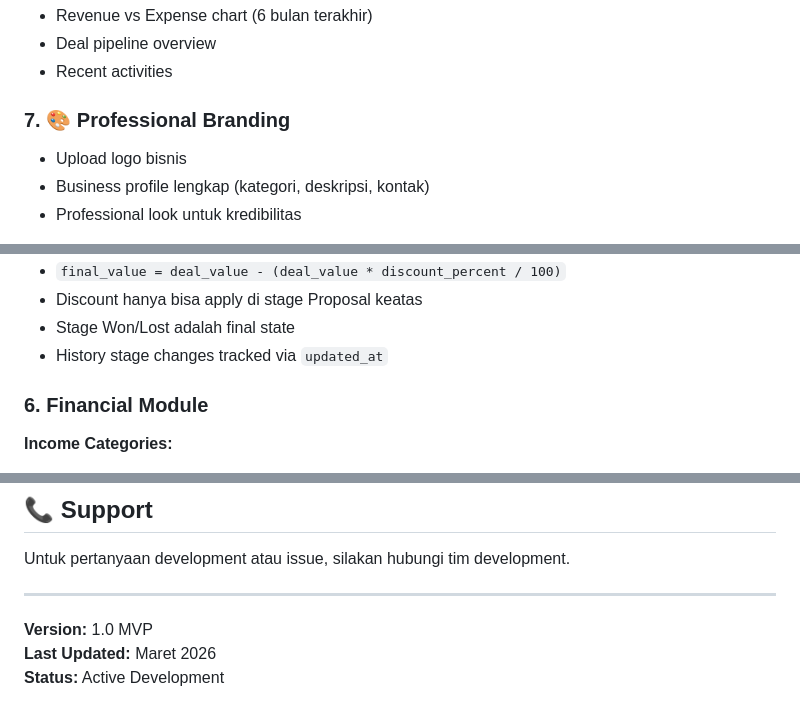
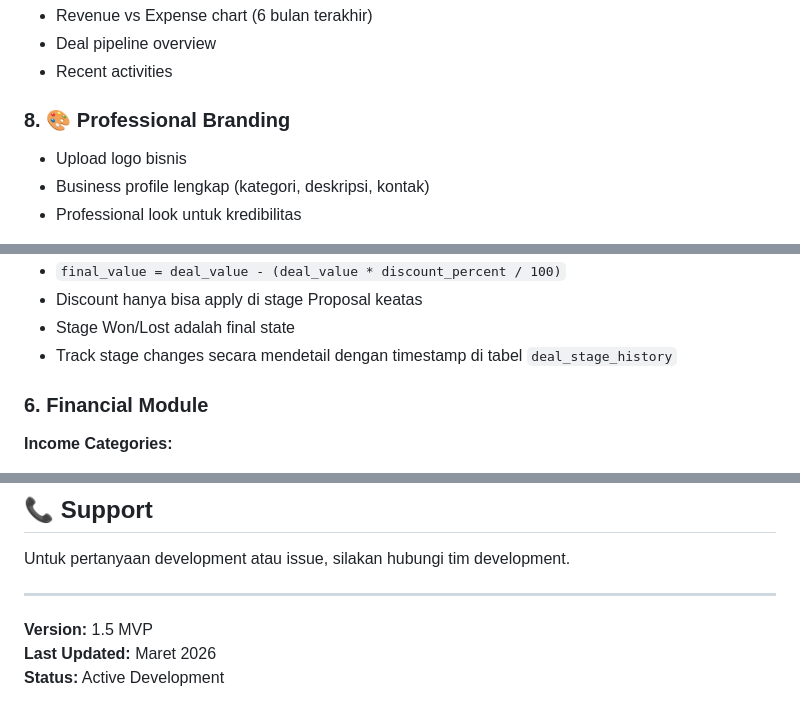
Before and after one commit to FAYnim/inijasa, a Markdown page: README.md, 3 parts joined by grey strips. Drawn GitHub-style.

```diff
--- a/README.md
+++ b/README.md
@@ -119,7 +125,7 @@ Lead → Qualified → Proposal → Negotiation → Won/Lost
 - Deal pipeline overview
 - Recent activities
 
-### 7. 🎨 Professional Branding
+### 8. 🎨 Professional Branding
 - Upload logo bisnis
 - Business profile lengkap (kategori, deskripsi, kontak)
 - Professional look untuk kredibilitas
@@ -303,7 +315,7 @@ Check if has business?
 - `final_value = deal_value - (deal_value * discount_percent / 100)`
 - Discount hanya bisa apply di stage Proposal keatas
 - Stage Won/Lost adalah final state
-- History stage changes tracked via `updated_at`
+- Track stage changes secara mendetail dengan timestamp di tabel `deal_stage_history`
 
 ### 6. Financial Module
 
@@ -527,6 +569,6 @@ Untuk pertanyaan development atau issue, silakan hubungi tim development.
 
 ---
 
-**Version:** 1.0 MVP
+**Version:** 1.5 MVP
 **Last Updated:** Maret 2026
 **Status:** Active Development
```
Also changed, not shown: other parts of README.md (+44 -2 lines).
